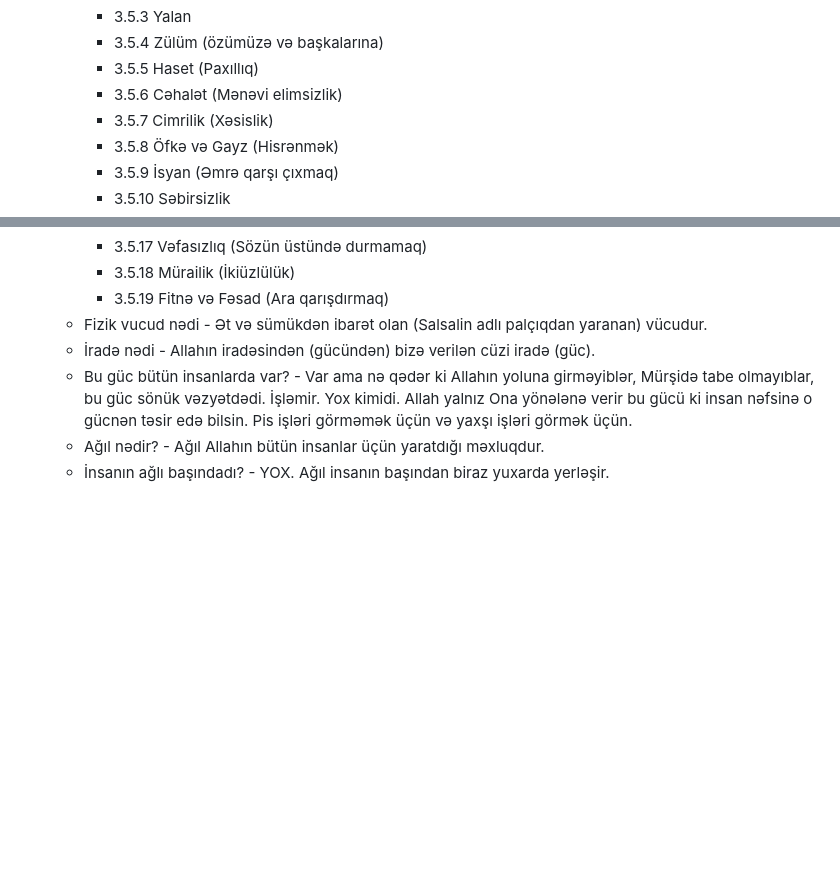
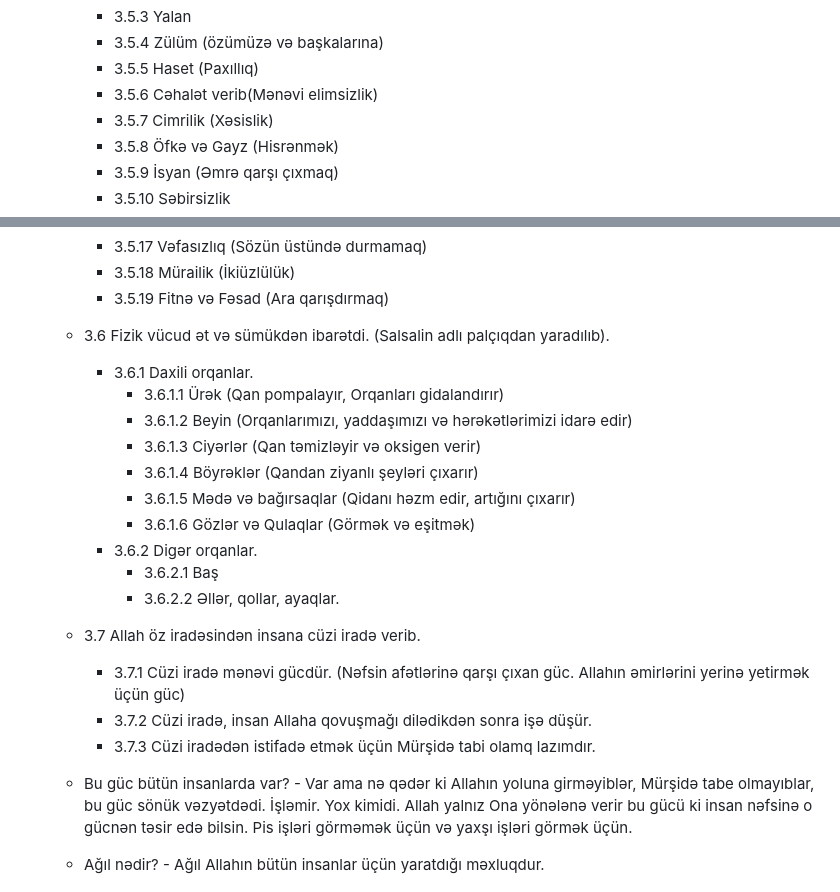
Before and after one commit to orrstudio/okul, a Markdown page: dərs.md, 2 parts joined by grey strips. Drawn GitHub-style; blank space fills up the shorter version.

```diff
--- a/dərs.md
+++ b/dərs.md
@@ -100,7 +100,7 @@
      - 3.5.3 Yalan
      - 3.5.4 Zülüm (özümüzə və başkalarına)
      - 3.5.5 Haset (Paxıllıq)
-     - 3.5.6 Cəhalət (Mənəvi elimsizlik)
+     - 3.5.6 Cəhalət verib(Mənəvi elimsizlik)
      - 3.5.7 Cimrilik (Xəsislik)
      - 3.5.8 Öfkə və Gayz (Hisrənmək)
      - 3.5.9 İsyan (Əmrə qarşı çıxmaq)
@@ -114,8 +114,22 @@
      - 3.5.17 Vəfasızlıq (Sözün üstündə durmamaq)
      - 3.5.18 Mürailik (İkiüzlülük)
      - 3.5.19 Fitnə və Fəsad (Ara qarışdırmaq)
-   - Fizik vucud nədi - Ət və sümükdən ibarət olan (Salsalin adlı palçıqdan yaranan) vücudur.
-   - İradə nədi - Allahın iradəsindən (gücündən) bizə verilən cüzi iradə (güc).
+   - 3.6 Fizik vücud ət və sümükdən ibarətdi. (Salsalin adlı palçıqdan yaradılıb).
+     - 3.6.1 Daxili orqanlar.
+       - 3.6.1.1 Ürək (Qan pompalayır, Orqanları gidalandırır)
+       - 3.6.1.2 Beyin (Orqanlarımızı, yaddaşımızı və hərəkətlərimizi idarə edir)
+       - 3.6.1.3 Ciyərlər (Qan təmizləyir və oksigen verir)
+       - 3.6.1.4 Böyrəklər (Qandan ziyanlı şeyləri çıxarır)
+       - 3.6.1.5 Mədə və bağırsaqlar (Qidanı həzm edir, artığını çıxarır)
+       - 3.6.1.6 Gözlər və Qulaqlar (Görmək və eşitmək)
+     - 3.6.2 Digər orqanlar.
+       - 3.6.2.1 Baş
+       - 3.6.2.2 Əllər, qollar, ayaqlar.
+   - 3.7 Allah öz iradəsindən insana cüzi iradə verib.
+     - 3.7.1 Cüzi iradə mənəvi gücdür. (Nəfsin afətlərinə qarşı çıxan güc. Allahın əmirlərini yerinə yetirmək üçün güc)
+     - 3.7.2 Cüzi iradə, insan Allaha qovuşmağı dilədikdən sonra işə düşür.
+     - 3.7.3 Cüzi iradədən istifadə etmək üçün Mürşidə tabi olamq lazımdır.
+
    - Bu güc bütün insanlarda var? - Var ama nə qədər ki Allahın yoluna girməyiblər, Mürşidə tabe olmayıblar, bu güc sönük vəzyətdədi. İşləmir. Yox kimidi. Allah yalnız Ona yönələnə verir bu gücü ki insan nəfsinə o gücnən təsir edə bilsin. Pis işləri görməmək üçün və yaxşı işləri görmək üçün.
    - Ağıl nədir? - Ağıl Allahın bütün insanlar üçün yaratdığı məxluqdur.
    - İnsanın ağlı başındadı? - YOX. Ağıl insanın başından biraz yuxarda yerləşir.
```
